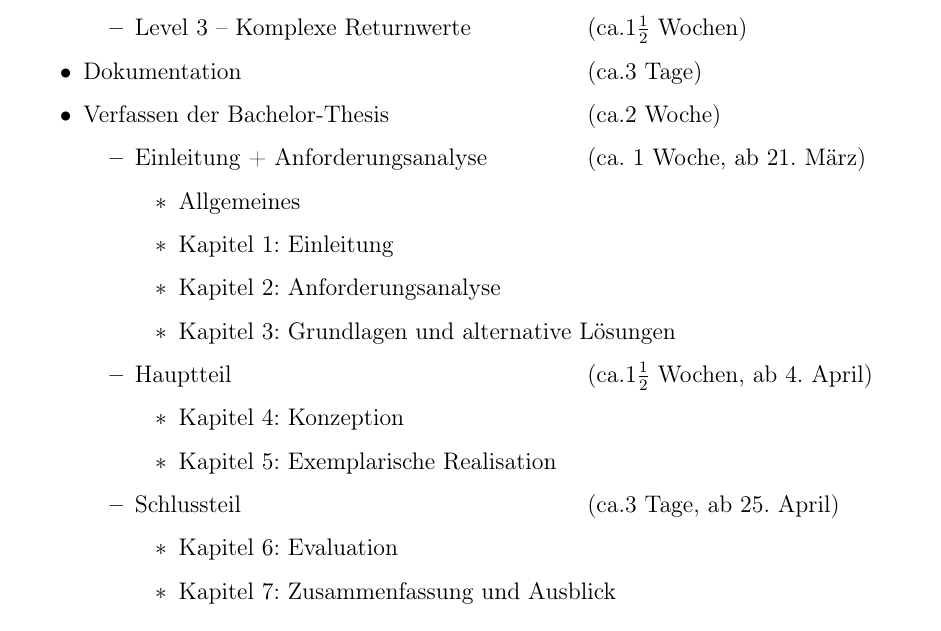
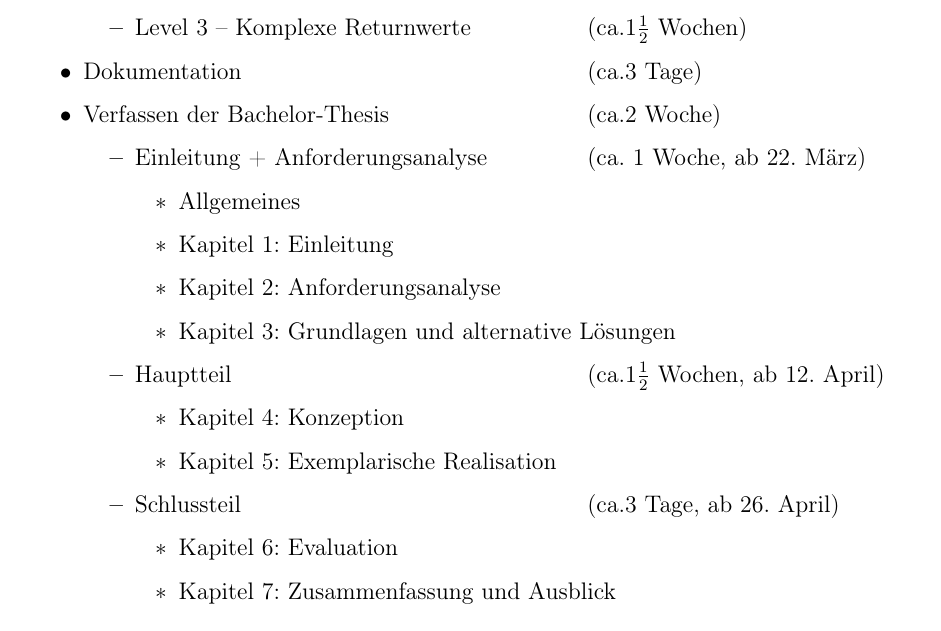
Before and after one commit to Eyenseo/Bachelorthesis, a LaTeX document (Expose/Expose.tex): part of page 5 of 8, cut so that both start at the same text. Compiled offline with pdfLaTeX.

Commit message:
Fix dates in roadmap

```diff
--- a/Expose/Expose.tex
+++ b/Expose/Expose.tex
@@ -140,19 +140,19 @@
     \item \myRoadMapTime{Dokumentation}{ca.3 Tage}
     \item \myRoadMapTime{Verfassen der Bachelor-Thesis}{ca.2 Woche}
       \begin{itemize}
-        \item \myRoadMapTime{Einleitung + Anforderungsanalyse}{ca. 1 Woche, ab 21. März}
+        \item \myRoadMapTime{Einleitung + Anforderungsanalyse}{ca. 1 Woche, ab 22. März}
           \begin{itemize}
             \item \myRoadMapTime{Allgemeines}{}
             \item \myRoadMapTime{Kapitel 1: Einleitung}{}
             \item \myRoadMapTime{Kapitel 2: Anforderungsanalyse}{}
             \item \myRoadMapTime{Kapitel 3: Grundlagen und alternative Lösungen}{}
           \end{itemize}
-        \item \myRoadMapTime{Hauptteil}{ca.$1\frac{1}{2}$ Wochen, ab 4. April}
+        \item \myRoadMapTime{Hauptteil}{ca.$1\frac{1}{2}$ Wochen, ab 12. April}
           \begin{itemize}
             \item \myRoadMapTime{Kapitel 4: Konzeption}{}
             \item \myRoadMapTime{Kapitel 5: Exemplarische Realisation}{}
           \end{itemize}
-        \item \myRoadMapTime{Schlussteil}{ca.3 Tage, ab 25. April}
+        \item \myRoadMapTime{Schlussteil}{ca.3 Tage, ab 26. April}
           \begin{itemize}
             \item \myRoadMapTime{Kapitel 6: Evaluation}{}
             \item \myRoadMapTime{Kapitel 7: Zusammenfassung und Ausblick}{}
```
